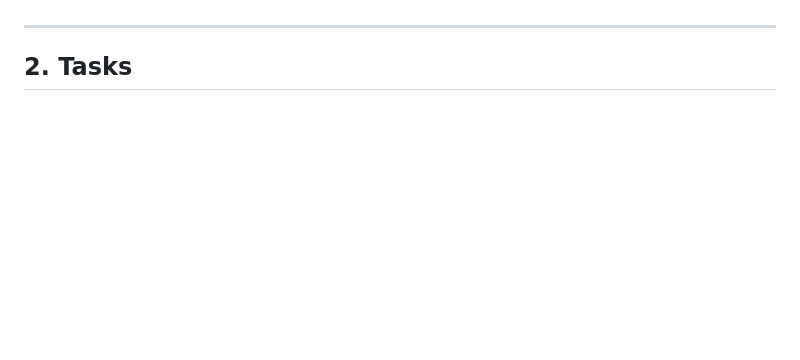
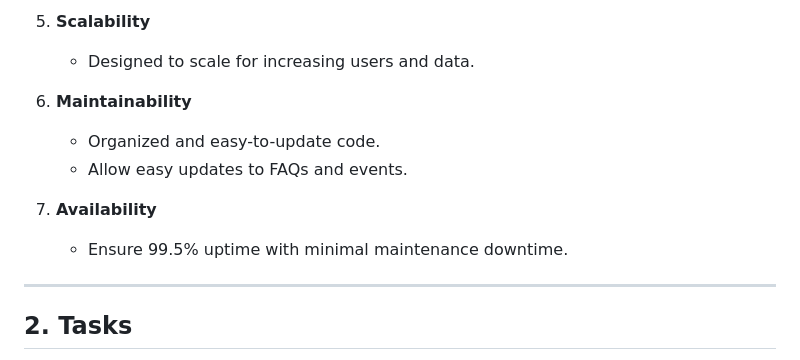
Before and after one commit to M0simi/portfolio, a Markdown page: Backlog.md, the part around one of its changes. Drawn GitHub-style; blank space fills up the shorter version.

```diff
--- a/Backlog.md
+++ b/Backlog.md
@@ -15,3 +75,12 @@
+5. **Scalability**
+   - Designed to scale for increasing users and data.
+
+6. **Maintainability**
+   - Organized and easy-to-update code.
+   - Allow easy updates to FAQs and events.
+
+7. **Availability**
+   - Ensure 99.5% uptime with minimal maintenance downtime.
 
 ---
 
```
Also changed, not shown: other parts of Backlog.md (+60 -0 lines).
